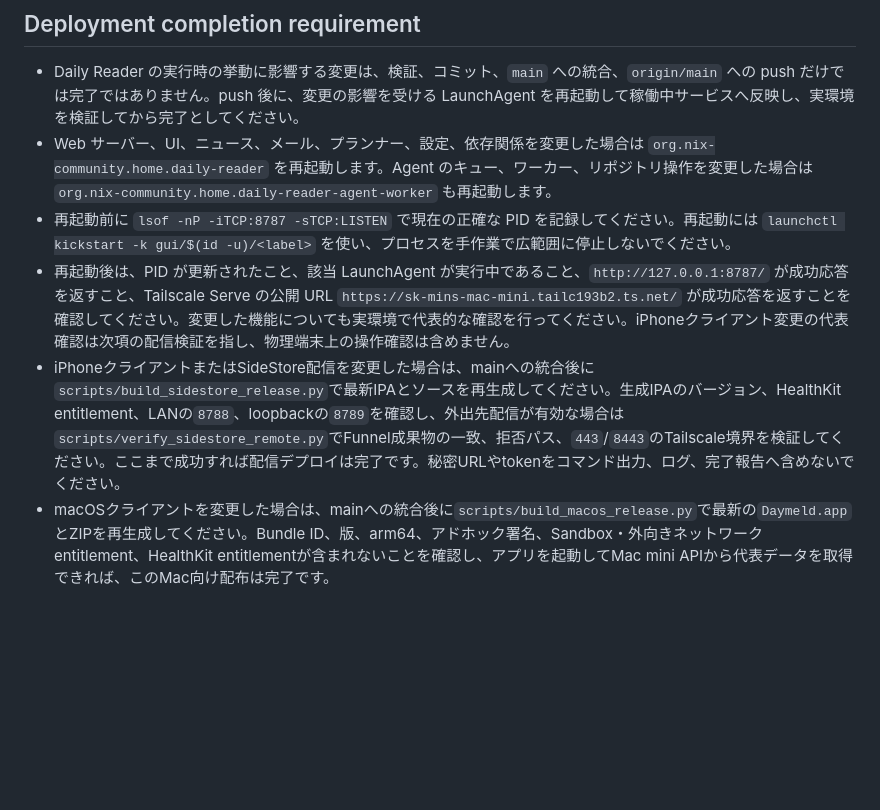
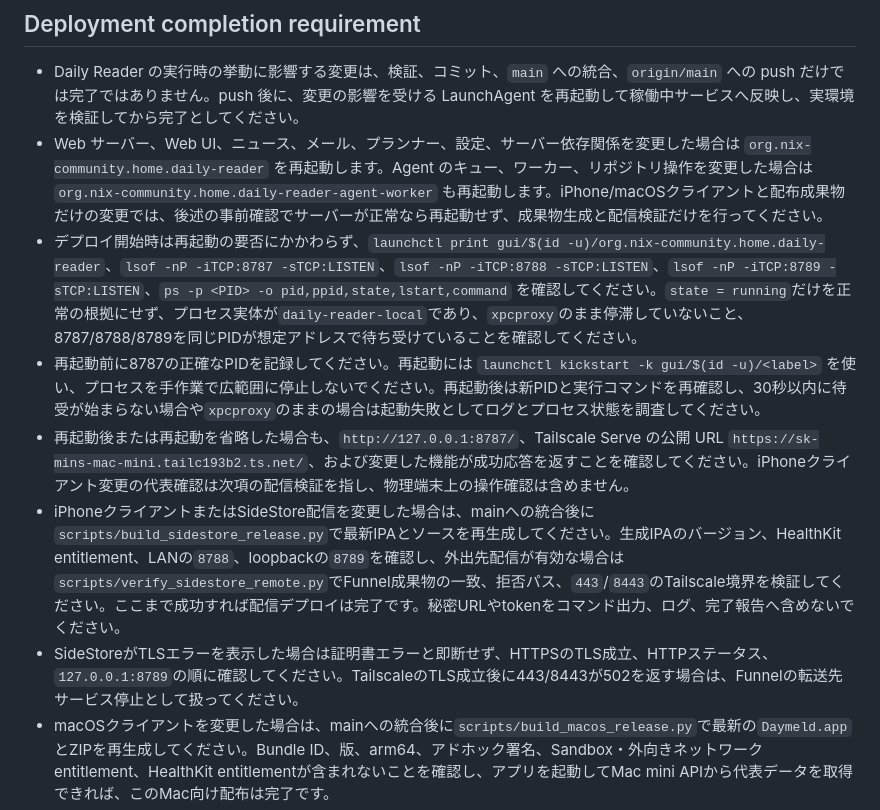
Before and after one commit to kds1010/daily-reader, a Markdown page: AGENTS.md, the part around the change. Drawn GitHub-style; blank space fills up the shorter version.

```diff
--- a/AGENTS.md
+++ b/AGENTS.md
@@ -9,10 +9,12 @@
 ## Deployment completion requirement
 
 - Daily Reader の実行時の挙動に影響する変更は、検証、コミット、`main` への統合、`origin/main` への push だけでは完了ではありません。push 後に、変更の影響を受ける LaunchAgent を再起動して稼働中サービスへ反映し、実環境を検証してから完了としてください。
-- Web サーバー、UI、ニュース、メール、プランナー、設定、依存関係を変更した場合は `org.nix-community.home.daily-reader` を再起動します。Agent のキュー、ワーカー、リポジトリ操作を変更した場合は `org.nix-community.home.daily-reader-agent-worker` も再起動します。
-- 再起動前に `lsof -nP -iTCP:8787 -sTCP:LISTEN` で現在の正確な PID を記録してください。再起動には `launchctl kickstart -k gui/$(id -u)/<label>` を使い、プロセスを手作業で広範囲に停止しないでください。
-- 再起動後は、PID が更新されたこと、該当 LaunchAgent が実行中であること、`http://127.0.0.1:8787/` が成功応答を返すこと、Tailscale Serve の公開 URL `https://sk-mins-mac-mini.tailc193b2.ts.net/` が成功応答を返すことを確認してください。変更した機能についても実環境で代表的な確認を行ってください。iPhoneクライアント変更の代表確認は次項の配信検証を指し、物理端末上の操作確認は含めません。
+- Web サーバー、Web UI、ニュース、メール、プランナー、設定、サーバー依存関係を変更した場合は `org.nix-community.home.daily-reader` を再起動します。Agent のキュー、ワーカー、リポジトリ操作を変更した場合は `org.nix-community.home.daily-reader-agent-worker` も再起動します。iPhone/macOSクライアントと配布成果物だけの変更では、後述の事前確認でサーバーが正常なら再起動せず、成果物生成と配信検証だけを行ってください。
+- デプロイ開始時は再起動の要否にかかわらず、`launchctl print gui/$(id -u)/org.nix-community.home.daily-reader`、`lsof -nP -iTCP:8787 -sTCP:LISTEN`、`lsof -nP -iTCP:8788 -sTCP:LISTEN`、`lsof -nP -iTCP:8789 -sTCP:LISTEN`、`ps -p <PID> -o pid,ppid,state,lstart,command` を確認してください。`state = running`だけを正常の根拠にせず、プロセス実体が`daily-reader-local`であり、`xpcproxy`のまま停滞していないこと、8787/8788/8789を同じPIDが想定アドレスで待ち受けていることを確認してください。
+- 再起動前に8787の正確なPIDを記録してください。再起動には `launchctl kickstart -k gui/$(id -u)/<label>` を使い、プロセスを手作業で広範囲に停止しないでください。再起動後は新PIDと実行コマンドを再確認し、30秒以内に待受が始まらない場合や`xpcproxy`のままの場合は起動失敗としてログとプロセス状態を調査してください。
+- 再起動後または再起動を省略した場合も、`http://127.0.0.1:8787/`、Tailscale Serve の公開 URL `https://sk-mins-mac-mini.tailc193b2.ts.net/`、および変更した機能が成功応答を返すことを確認してください。iPhoneクライアント変更の代表確認は次項の配信検証を指し、物理端末上の操作確認は含めません。
 - iPhoneクライアントまたはSideStore配信を変更した場合は、mainへの統合後に`scripts/build_sidestore_release.py`で最新IPAとソースを再生成してください。生成IPAのバージョン、HealthKit entitlement、LANの`8788`、loopbackの`8789`を確認し、外出先配信が有効な場合は`scripts/verify_sidestore_remote.py`でFunnel成果物の一致、拒否パス、`443`/`8443`のTailscale境界を検証してください。ここまで成功すれば配信デプロイは完了です。秘密URLやtokenをコマンド出力、ログ、完了報告へ含めないでください。
+- SideStoreがTLSエラーを表示した場合は証明書エラーと即断せず、HTTPSのTLS成立、HTTPステータス、`127.0.0.1:8789`の順に確認してください。TailscaleのTLS成立後に443/8443が502を返す場合は、Funnelの転送先サービス停止として扱ってください。
 - macOSクライアントを変更した場合は、mainへの統合後に`scripts/build_macos_release.py`で最新の`Daymeld.app`とZIPを再生成してください。Bundle ID、版、arm64、アドホック署名、Sandbox・外向きネットワーク entitlement、HealthKit entitlementが含まれないことを確認し、アプリを起動してMac mini APIから代表データを取得できれば、このMac向け配布は完了です。
 - SideStoreによるApple Accountでの再署名、iPhoneへのインストール、外部回線での取得、権限付与、目視・操作確認は配信後の独立した実機工程です。iPhoneの未接続、ロック、VPN状態、ユーザー操作待ちをAgentタスクの失敗または未デプロイ理由にしないでください。完了報告では配信済みバージョンと、実機インストールが未実施かどうかを分けて示してください。
 - 再起動または実環境検証に失敗した場合は完了と報告せず、ログを確認して修正と再検証を続けてください。権限、ネットワーク、外部状態などにより実行できない場合は、未デプロイであることと阻害要因を明示してください。
```
Also changed, not shown: AGENT_CONTEXT.md (+5 -2 lines).
